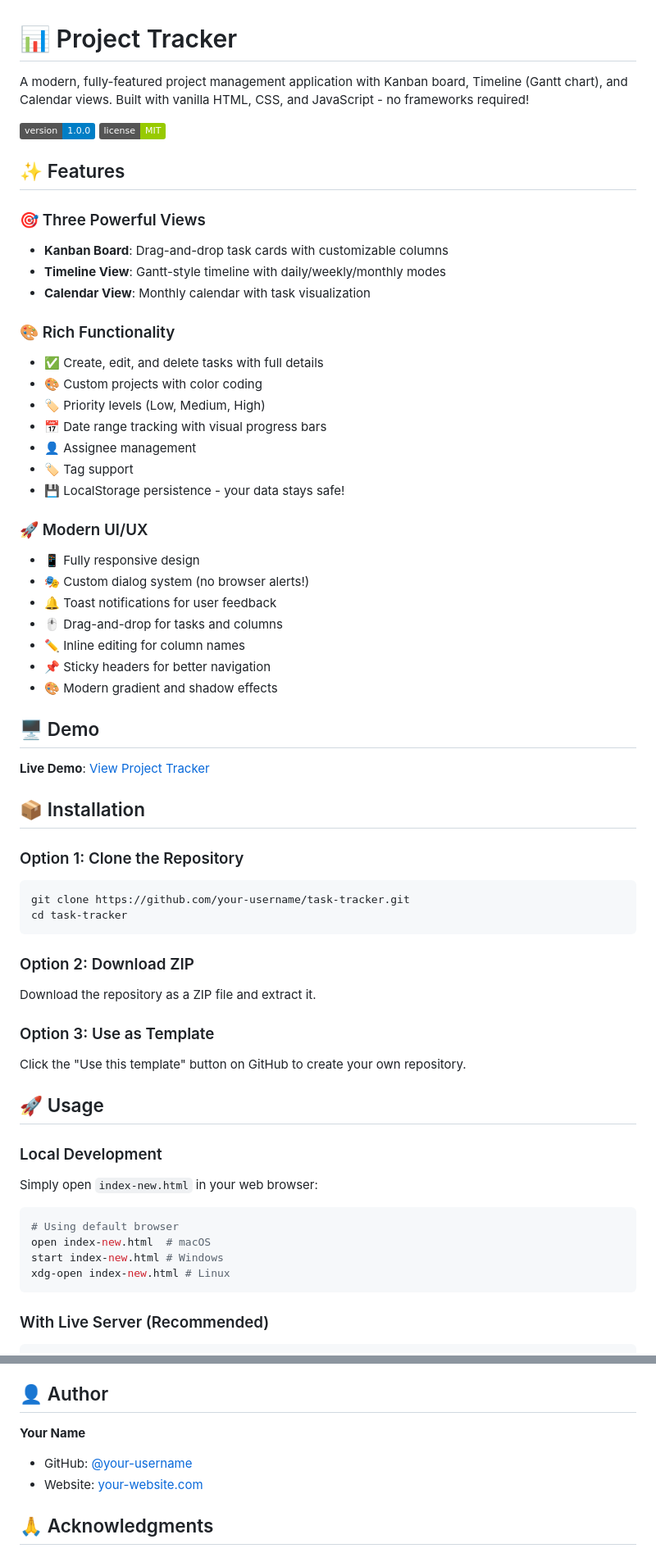
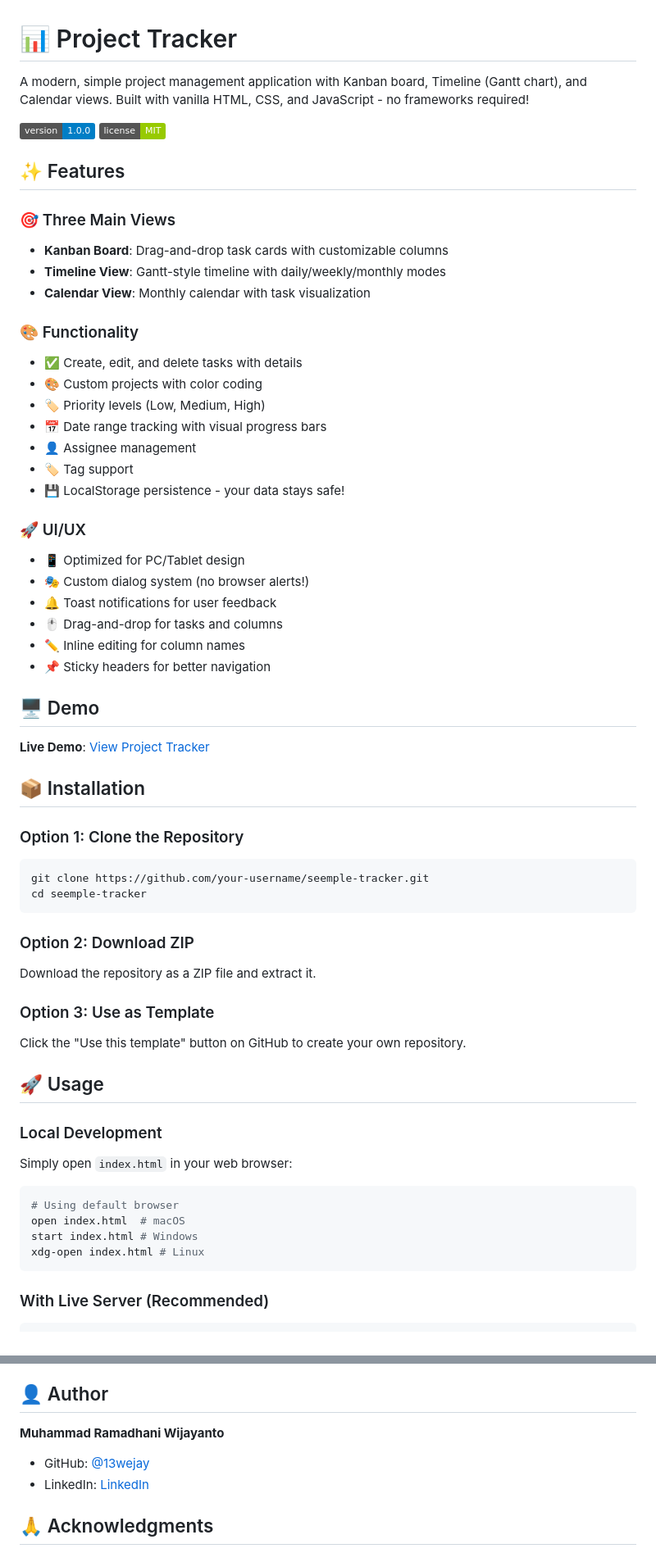
Before and after one commit to 13wejay/seemple-tracker, a Markdown page: README.md, 2 parts joined by grey strips. Shown at 82% size. GitHub-like rendering; badges without logos.

````diff
--- a/README.md
+++ b/README.md
@@ -1,19 +1,19 @@
 # 📊 Project Tracker
 
-A modern, fully-featured project management application with Kanban board, Timeline (Gantt chart), and Calendar views. Built with vanilla HTML, CSS, and JavaScript - no frameworks required!
+A modern, simple project management application with Kanban board, Timeline (Gantt chart), and Calendar views. Built with vanilla HTML, CSS, and JavaScript - no frameworks required!
 
 ![Project Tracker](https://img.shields.io/badge/version-1.0.0-blue)
 ![License](https://img.shields.io/badge/license-MIT-green)
 
 ## ✨ Features
 
-### 🎯 Three Powerful Views
+### 🎯 Three Main Views
 - **Kanban Board**: Drag-and-drop task cards with customizable columns
 - **Timeline View**: Gantt-style timeline with daily/weekly/monthly modes
 - **Calendar View**: Monthly calendar with task visualization
 
-### 🎨 Rich Functionality
-- ✅ Create, edit, and delete tasks with full details
+### 🎨 Functionality
+- ✅ Create, edit, and delete tasks with details
 - 🎨 Custom projects with color coding
 - 🏷️ Priority levels (Low, Medium, High)
 - 📅 Date range tracking with visual progress bars
@@ -21,14 +21,13 @@ A modern, fully-featured project management application with Kanban board, Timel
 - 🏷️ Tag support
 - 💾 LocalStorage persistence - your data stays safe!
 
-### 🚀 Modern UI/UX
-- 📱 Fully responsive design
+### 🚀 UI/UX
+- 📱 Optimized for PC/Tablet design
 - 🎭 Custom dialog system (no browser alerts!)
 - 🔔 Toast notifications for user feedback
 - 🖱️ Drag-and-drop for tasks and columns
 - ✏️ Inline editing for column names
 - 📌 Sticky headers for better navigation
-- 🎨 Modern gradient and shadow effects
 
 ## 🖥️ Demo
 
@@ -38,8 +37,8 @@ A modern, fully-featured project management application with Kanban board, Timel
 
 ### Option 1: Clone the Repository
 ```bash
-git clone https://github.com/your-username/task-tracker.git
-cd task-tracker
+git clone https://github.com/your-username/seemple-tracker.git
+cd seemple-tracker
 ```
 
 ### Option 2: Download ZIP
@@ -51,12 +50,12 @@ Click the "Use this template" button on GitHub to create your own repository.
 ## 🚀 Usage
 
 ### Local Development
-Simply open `index-new.html` in your web browser:
+Simply open `index.html` in your web browser:
 ```bash
 # Using default browser
-open index-new.html  # macOS
-start index-new.html # Windows
-xdg-open index-new.html # Linux
+open index.html  # macOS
+start index.html # Windows
+xdg-open index.html # Linux
 ```
 
 ### With Live Server (Recommended)
@@ -185,9 +183,9 @@ Contributions are welcome! Feel free to:
 
 ## 👤 Author
 
-**Your Name**
-- GitHub: [@your-username](https://github.com/your-username)
-- Website: [your-website.com](https://your-website.com)
+**Muhammad Ramadhani Wijayanto**
+- GitHub: [@13wejay](https://github.com/13wejay)
+- LinkedIn: [LinkedIn](https://www.linkedin.com/in/muh-ramawijaya/)
 
 ## 🙏 Acknowledgments
 
````
Also changed, not shown: other parts of README.md (+6 -7 lines).
